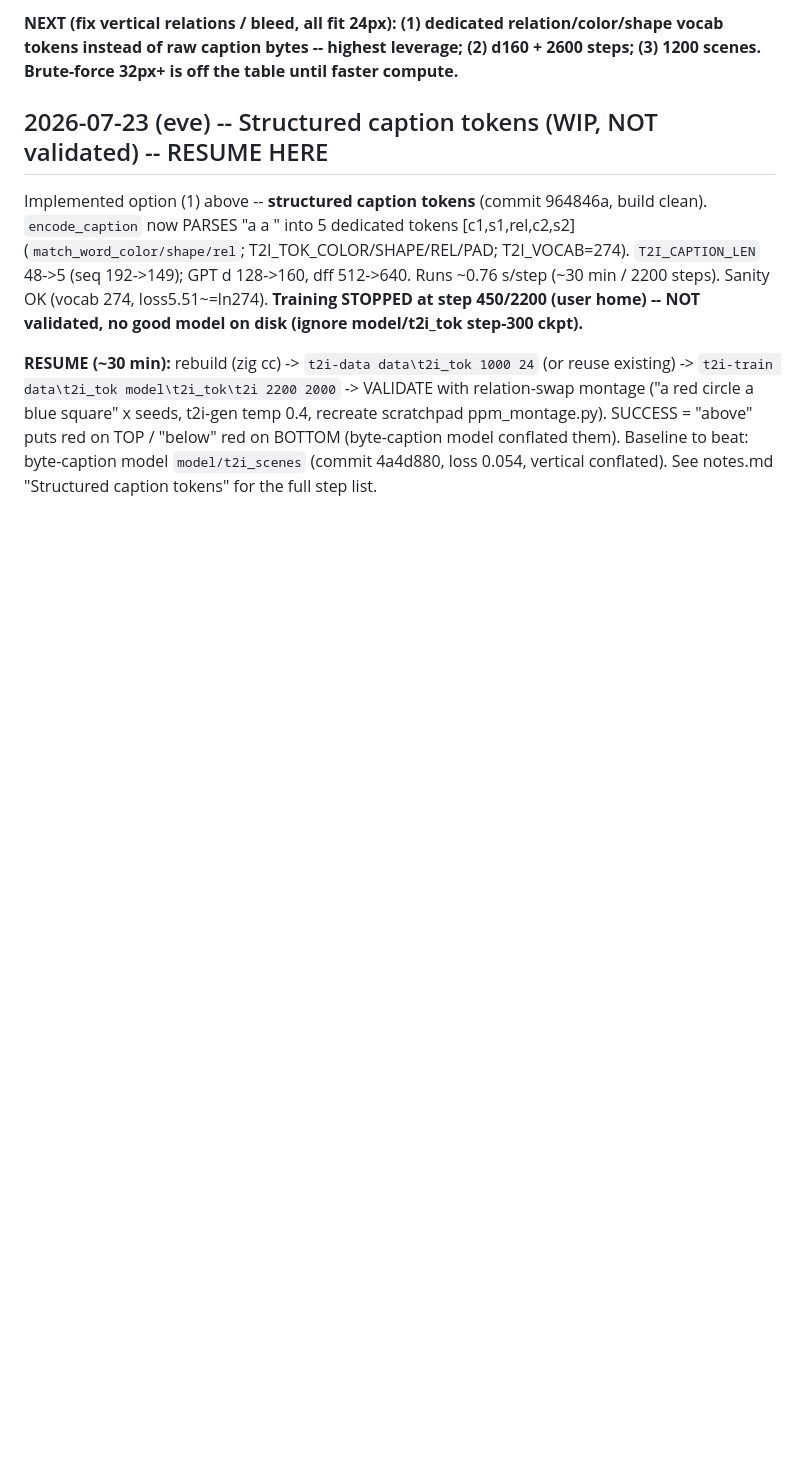
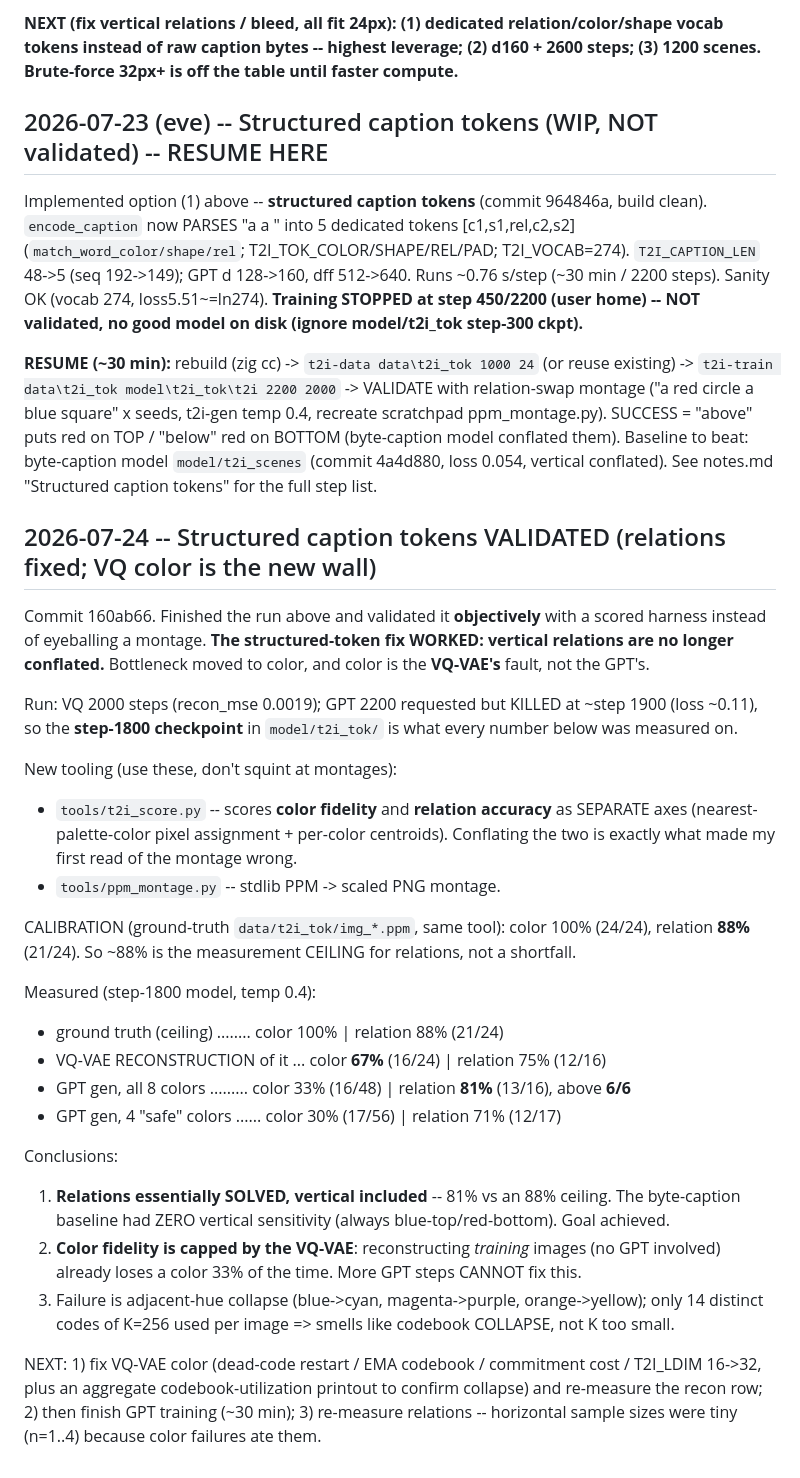
Before and after one commit to marjoncajocon/llm-project, a Markdown page: memory.md, the part around the change. Drawn GitHub-style; blank space fills up the shorter version.

Commit message:
docs: mirror 2026-07-24 t2i validation results into memory.md

```diff
--- a/memory.md
+++ b/memory.md
@@ -418,3 +418,41 @@ Implemented option (1) above -- **structured caption tokens** (commit 964846a, b
 SUCCESS = "above" puts red on TOP / "below" red on BOTTOM (byte-caption model conflated them).
 Baseline to beat: byte-caption model `model/t2i_scenes` (commit 4a4d880, loss 0.054, vertical
 conflated). See notes.md "Structured caption tokens" for the full step list.
+
+
+## 2026-07-24 -- Structured caption tokens VALIDATED (relations fixed; VQ color is the new wall)
+
+Commit 160ab66. Finished the run above and validated it **objectively** with a scored harness
+instead of eyeballing a montage. **The structured-token fix WORKED: vertical relations are no
+longer conflated.** Bottleneck moved to color, and color is the **VQ-VAE's** fault, not the GPT's.
+
+Run: VQ 2000 steps (recon_mse 0.0019); GPT 2200 requested but KILLED at ~step 1900 (loss ~0.11),
+so the **step-1800 checkpoint** in `model/t2i_tok/` is what every number below was measured on.
+
+New tooling (use these, don't squint at montages):
+  - `tools/t2i_score.py` -- scores **color fidelity** and **relation accuracy** as SEPARATE axes
+    (nearest-palette-color pixel assignment + per-color centroids). Conflating the two is exactly
+    what made my first read of the montage wrong.
+  - `tools/ppm_montage.py` -- stdlib PPM -> scaled PNG montage.
+
+CALIBRATION (ground-truth `data/t2i_tok/img_*.ppm`, same tool): color 100% (24/24), relation
+**88%** (21/24). So ~88% is the measurement CEILING for relations, not a shortfall.
+
+Measured (step-1800 model, temp 0.4):
+  - ground truth (ceiling) ........ color 100% | relation 88% (21/24)
+  - VQ-VAE RECONSTRUCTION of it ... color **67%** (16/24) | relation 75% (12/16)
+  - GPT gen, all 8 colors ......... color 33% (16/48) | relation **81%** (13/16), above **6/6**
+  - GPT gen, 4 "safe" colors ...... color 30% (17/56) | relation 71% (12/17)
+
+Conclusions:
+  1. **Relations essentially SOLVED, vertical included** -- 81% vs an 88% ceiling. The byte-caption
+     baseline had ZERO vertical sensitivity (always blue-top/red-bottom). Goal achieved.
+  2. **Color fidelity is capped by the VQ-VAE**: reconstructing *training* images (no GPT involved)
+     already loses a color 33% of the time. More GPT steps CANNOT fix this.
+  3. Failure is adjacent-hue collapse (blue->cyan, magenta->purple, orange->yellow); only 14
+     distinct codes of K=256 used per image => smells like codebook COLLAPSE, not K too small.
+
+NEXT: 1) fix VQ-VAE color (dead-code restart / EMA codebook / commitment cost / T2I_LDIM 16->32,
+plus an aggregate codebook-utilization printout to confirm collapse) and re-measure the recon row;
+2) then finish GPT training (~30 min); 3) re-measure relations -- horizontal sample sizes were tiny
+(n=1..4) because color failures ate them.
```
